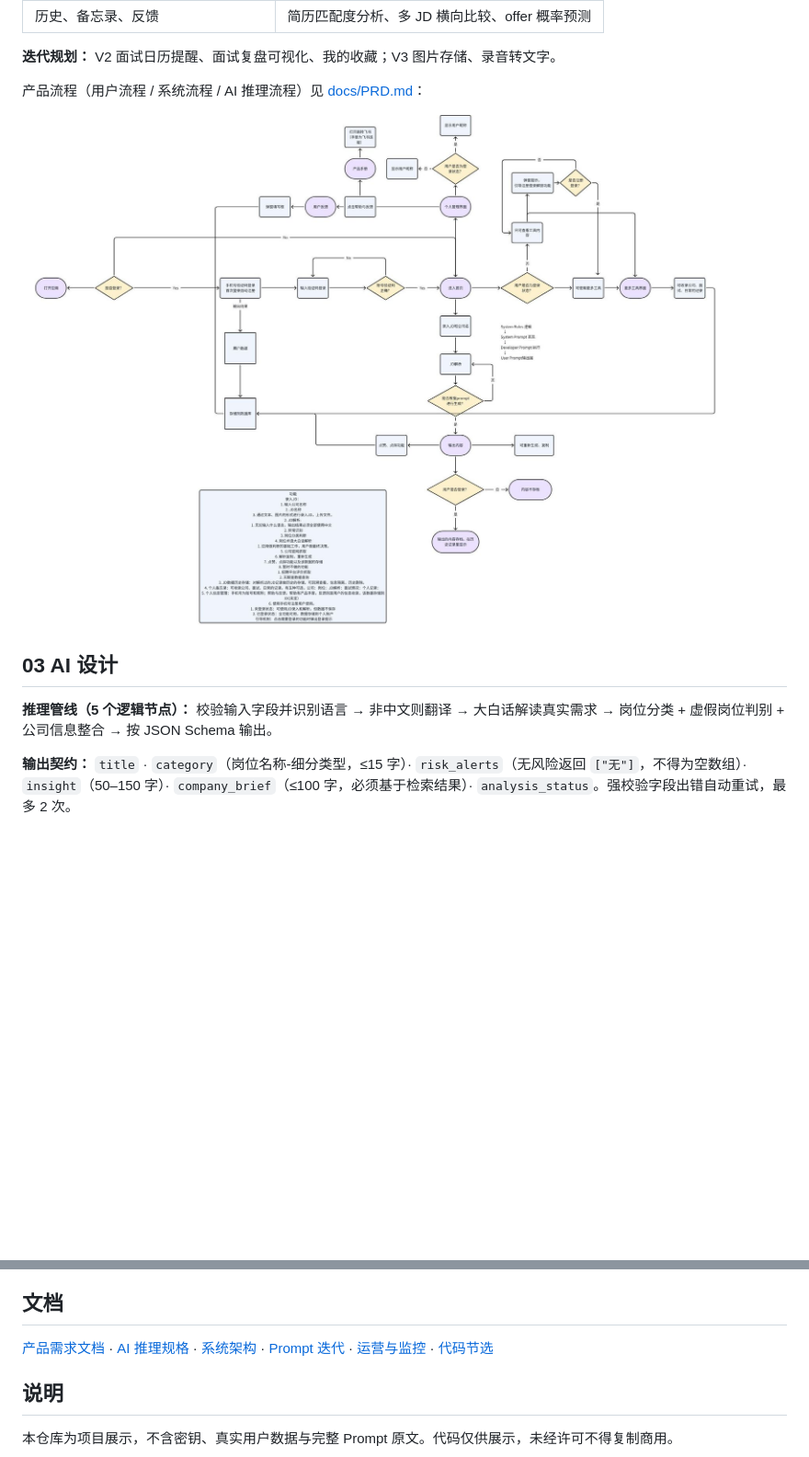
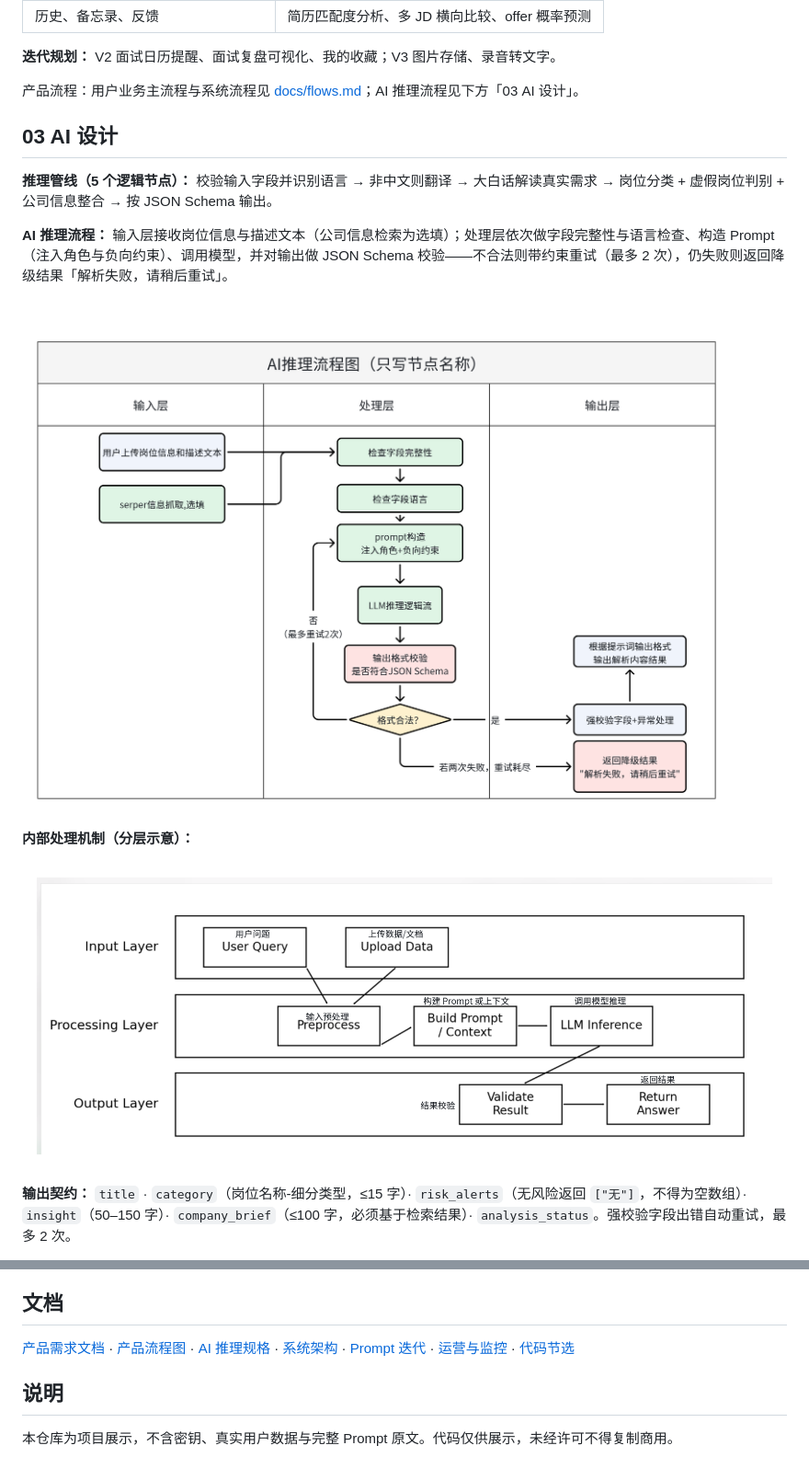
Before and after one commit to leating674-383838/jd-analysis-agent, a Markdown page: README.md, 2 parts joined by grey strips. Shown at 92% size. Drawn GitHub-style; pictures changed too: docs/images/ai-inference-flow.png (added), docs/images/ai-inference-layers.png (added); blank space fills up the shorter version.

Commit message:
docs: add flow diagrams to README and docs
Co-Authored-By: Claude Sonnet 5.5 <noreply@anthropic.com>
Claude-Session: https://claude.ai/code/session_01BRANf1kPCHPucpDdBZteFp

```diff
--- a/README.md
+++ b/README.md
@@ -29,12 +29,18 @@
 
 **迭代规划：** V2 面试日历提醒、面试复盘可视化、我的收藏；V3 图片存储、录音转文字。
 
-产品流程（用户流程 / 系统流程 / AI 推理流程）见 [docs/PRD.md](docs/PRD.md)：
-
-![用户流程草稿](screenshots/workflow.jpg)
+产品流程：用户业务主流程与系统流程见 [docs/flows.md](docs/flows.md)；AI 推理流程见下方「03 AI 设计」。
 
 ## 03 AI 设计
 **推理管线（5 个逻辑节点）：** 校验输入字段并识别语言 → 非中文则翻译 → 大白话解读真实需求 → 岗位分类 + 虚假岗位判别 + 公司信息整合 → 按 JSON Schema 输出。
+
+**AI 推理流程：** 输入层接收岗位信息与描述文本（公司信息检索为选填）；处理层依次做字段完整性与语言检查、构造 Prompt（注入角色与负向约束）、调用模型，并对输出做 JSON Schema 校验——不合法则带约束重试（最多 2 次），仍失败则返回降级结果「解析失败，请稍后重试」。
+
+![AI 推理流程](docs/images/ai-inference-flow.png)
+
+**内部处理机制（分层示意）：**
+
+![AI 推理内部处理机制](docs/images/ai-inference-layers.png)
 
 **输出契约：** `title` · `category`（岗位名称-细分类型，≤15 字）· `risk_alerts`（无风险返回 `["无"]`，不得为空数组）· `insight`（50–150 字）· `company_brief`（≤100 字，必须基于检索结果）· `analysis_status`。强校验字段出错自动重试，最多 2 次。
 
@@ -84,7 +90,7 @@
 - 规划：招聘平台评价、简历匹配（V1 范围外）、V2 / V3 功能
 
 ## 文档
-[产品需求文档](docs/PRD.md) · [AI 推理规格](docs/ai-spec.md) · [系统架构](docs/architecture.md) · [Prompt 迭代](docs/prompt-iteration.md) · [运营与监控](docs/operations.md) · [代码节选](src/README.md)
+[产品需求文档](docs/PRD.md) · [产品流程图](docs/flows.md) · [AI 推理规格](docs/ai-spec.md) · [系统架构](docs/architecture.md) · [Prompt 迭代](docs/prompt-iteration.md) · [运营与监控](docs/operations.md) · [代码节选](src/README.md)
 
 ## 说明
 本仓库为项目展示，不含密钥、真实用户数据与完整 Prompt 原文。代码仅供展示，未经许可不得复制商用。
```
Also changed, not shown: docs/flows.md (added, +16 -0 lines), docs/images/business-flow.png (added), docs/images/system-flow.png (added).
